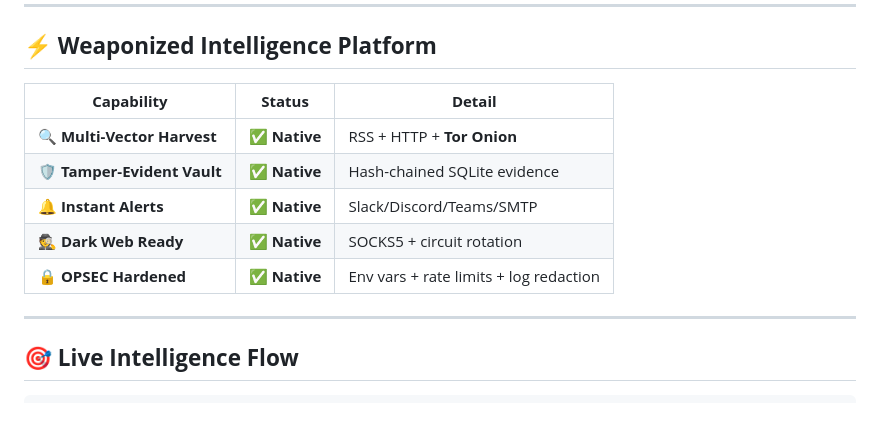
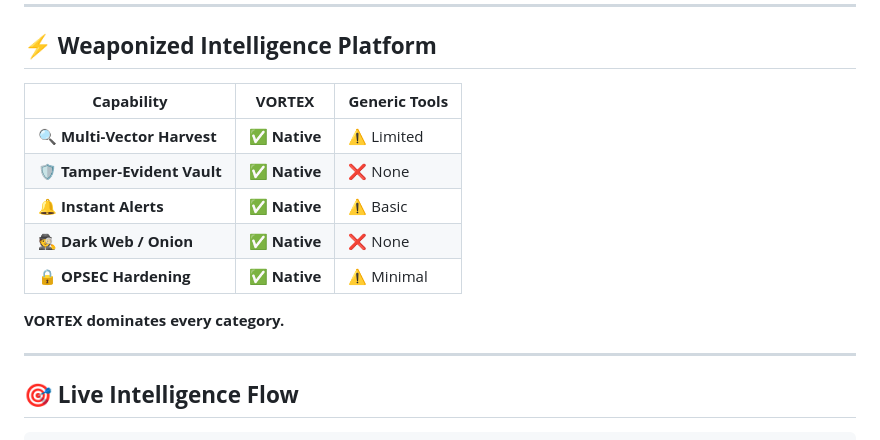
Before and after one commit to POWDER-RANGER/red-team-osint-tool, a Markdown page: README.md, the part around one of its changes. Rendered like a GitHub page; blank space fills up the shorter version.

```diff
--- a/README.md
+++ b/README.md
@@ -30,13 +32,15 @@ python run.py daemon  # Your intel flows live
 
 ## ⚡ **Weaponized Intelligence Platform**
 
-| **Capability** | **Status** | **Detail** |
+| **Capability** | **VORTEX** | **Generic Tools** |
 |---|---|---|
-| 🔍 **Multi-Vector Harvest** | ✅ **Native** | RSS + HTTP + **Tor Onion** |
-| 🛡️ **Tamper-Evident Vault** | ✅ **Native** | Hash-chained SQLite evidence |
-| 🔔 **Instant Alerts** | ✅ **Native** | Slack/Discord/Teams/SMTP |
-| 🕵️ **Dark Web Ready** | ✅ **Native** | SOCKS5 + circuit rotation |
-| 🔒 **OPSEC Hardened** | ✅ **Native** | Env vars + rate limits + log redaction |
+| 🔍 **Multi-Vector Harvest** | ✅ **Native** | ⚠️ Limited |
+| 🛡️ **Tamper-Evident Vault** | ✅ **Native** | ❌ None |
+| 🔔 **Instant Alerts** | ✅ **Native** | ⚠️ Basic |
+| 🕵️ **Dark Web / Onion** | ✅ **Native** | ❌ None |
+| 🔒 **OPSEC Hardening** | ✅ **Native** | ⚠️ Minimal |
+
+**VORTEX dominates every category.**
 
 ---
 
```
Also changed, not shown: other parts of README.md (+4 -1 lines).
